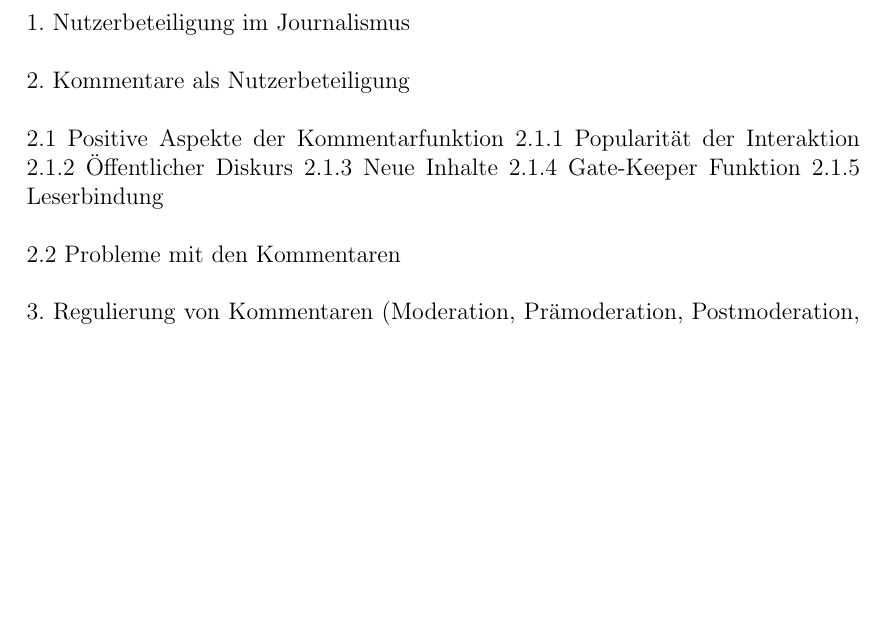
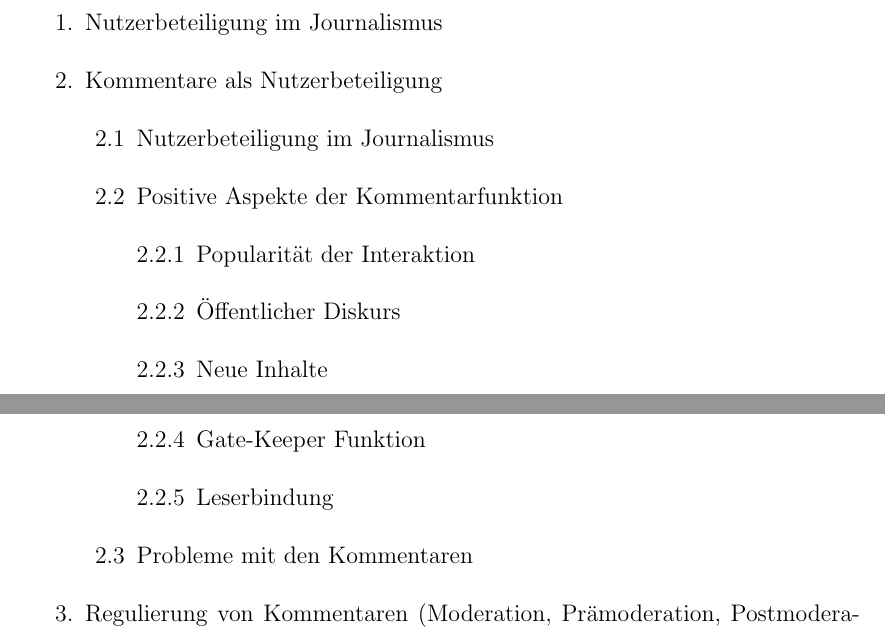
Before and after one commit to galinagalinagalina/Expose, a LaTeX document (Exposé.tex): part of page 4 of 6 before the commit and two parts of pages 4 and 5 of 6 after it, the two joined at a grey line, cut so that both start at the same text, the shorter picture padded with empty space. Compiled offline with pdfLaTeX.

Commit message:
Formatverbesserungen:
- Forschungsfragen neu formatiert
- Abschnitt Gliederung überarbeitet

```diff
--- a/Exposé.tex
+++ b/Exposé.tex
@@ -218,18 +213,23 @@ handelt sich umfolgende Zeitungen:
 
 \section{Gliederung}
 
-1. Nutzerbeteiligung im Journalismus
-
-2. Kommentare als Nutzerbeteiligung
-
-2.1 Positive Aspekte der Kommentarfunktion
-2.1.1 Popularität der Interaktion
-2.1.2 Öffentlicher Diskurs
-2.1.3 Neue Inhalte
-2.1.4 Gate-Keeper Funktion
-2.1.5 Leserbindung
-
-
-2.2 Probleme mit den Kommentaren
-
-3. Regulierung von Kommentaren (Moderation, Prämoderation, Postmoderation, Anzeigen von Missbrauch, Vorgaben ...)
+\renewcommand{\labelenumii}{\arabic{enumi}.\arabic{enumii}}
+\renewcommand{\labelenumiii}{\arabic{enumi}.\arabic{enumii}.\arabic{enumiii}}
+\renewcommand{\labelenumiv}{\arabic{enumi}.\arabic{enumii}.\arabic{enumiii}.\arabic{enumiv}}
+\begin{enumerate}
+  \item Nutzerbeteiligung im Journalismus
+  \item Kommentare als Nutzerbeteiligung
+  \begin{enumerate}
+    \item Nutzerbeteiligung im Journalismus
+    \item Positive Aspekte der Kommentarfunktion
+    \begin{enumerate}
+      \item Popularität der Interaktion
+      \item Öffentlicher Diskurs
+      \item Neue Inhalte
+      \item Gate-Keeper Funktion
+      \item Leserbindung
+    \end{enumerate}
+    \item Probleme mit den Kommentaren
+  \end{enumerate}
+  \item Regulierung von Kommentaren (Moderation, Prämoderation, Postmoderation, Anzeigen von Missbrauch, Vorgaben ...)
+  \item Dokumentenanalyse (Kategorien, Analyse, ...)
```
Also changed, not shown: Exposé.tex (30 more changed lines).
